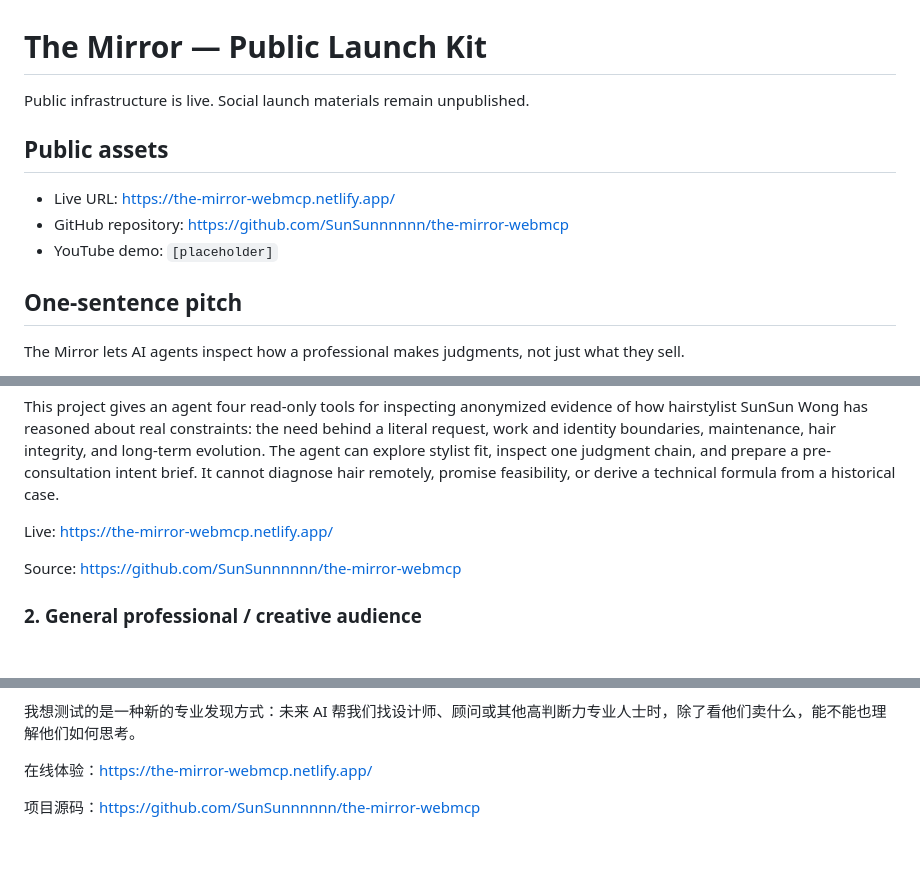
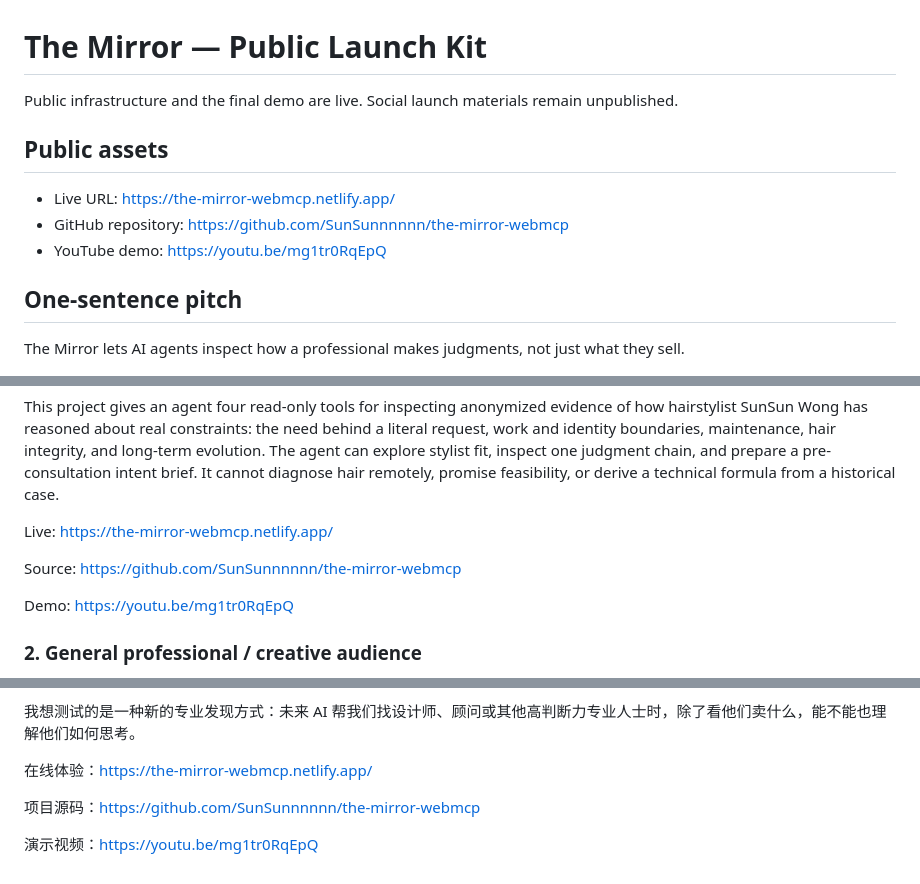
Before and after one commit to SunSunnnnnn/the-mirror-webmcp, a Markdown page: docs/PUBLIC-LAUNCH.md, 3 parts joined by grey strips. Drawn GitHub-style; blank space fills up the shorter version.

```diff
--- a/docs/PUBLIC-LAUNCH.md
+++ b/docs/PUBLIC-LAUNCH.md
@@ -1,12 +1,12 @@
 # The Mirror — Public Launch Kit
 
-Public infrastructure is live. Social launch materials remain unpublished.
+Public infrastructure and the final demo are live. Social launch materials remain unpublished.
 
 ## Public assets
 
 - Live URL: [https://the-mirror-webmcp.netlify.app/](https://the-mirror-webmcp.netlify.app/)
 - GitHub repository: [https://github.com/SunSunnnnnn/the-mirror-webmcp](https://github.com/SunSunnnnnn/the-mirror-webmcp)
-- YouTube demo: `[placeholder]`
+- YouTube demo: [https://youtu.be/mg1tr0RqEpQ](https://youtu.be/mg1tr0RqEpQ)
 
 ## One-sentence pitch
 
@@ -57,6 +57,8 @@ Live: https://the-mirror-webmcp.netlify.app/
 
 Source: https://github.com/SunSunnnnnn/the-mirror-webmcp
 
+Demo: https://youtu.be/mg1tr0RqEpQ
+
 ### 2. General professional / creative audience
 
 When AI helps someone find a professional, it can see portfolios, reviews, prices, and services. But those signals do not explain how the person makes decisions when the real situation is uncertain, constrained, or emotionally complicated.
@@ -78,3 +80,5 @@ Live: https://the-mirror-webmcp.netlify.app/
 在线体验：https://the-mirror-webmcp.netlify.app/
 
 项目源码：https://github.com/SunSunnnnnn/the-mirror-webmcp
+
+演示视频：https://youtu.be/mg1tr0RqEpQ
```
Also changed, not shown: README.md (+4 -0 lines), docs/PUBLICATION-LOG.md (added, +21 -0 lines).
